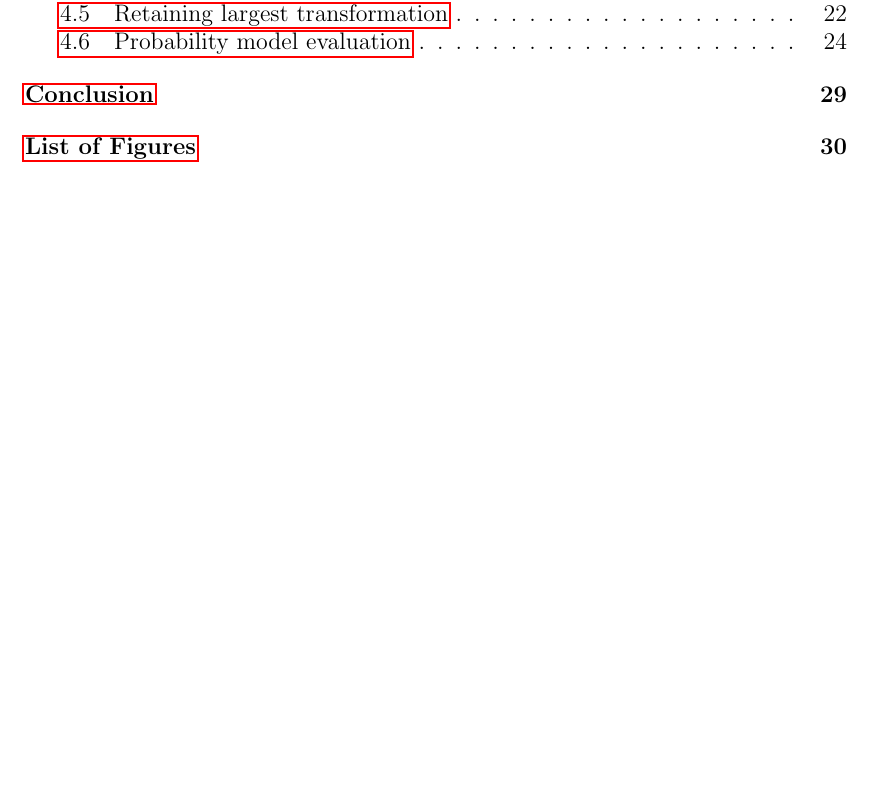
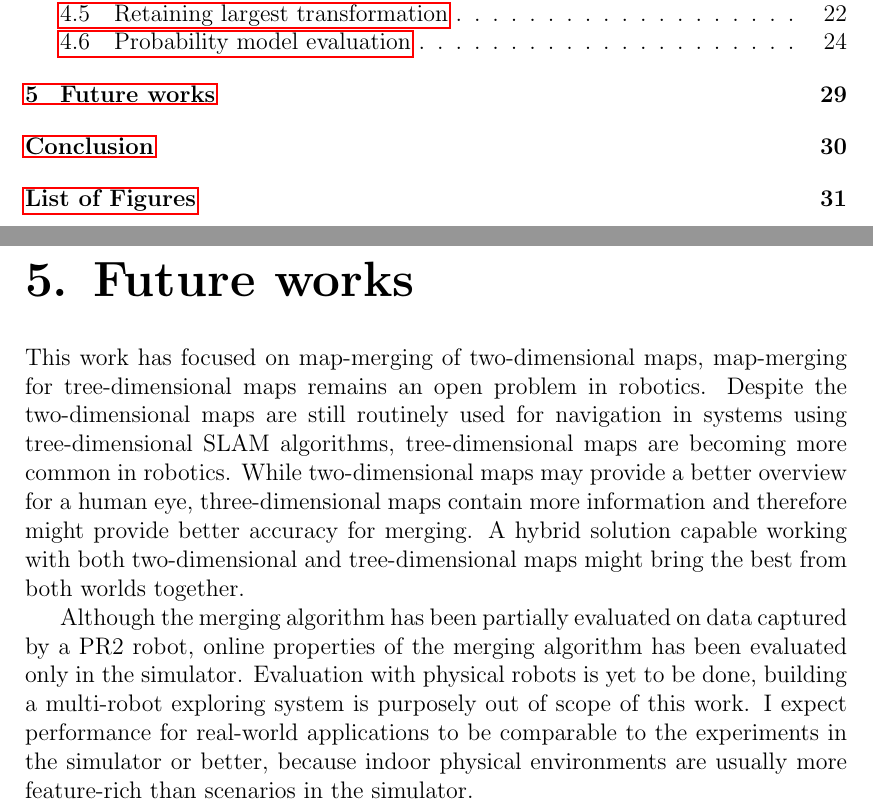
Before and after one commit to hrnr/bachelor-thesis, a LaTeX thesis (tex/thesis.tex, which reads tex/future-works.tex): part of page 5 of 45 before the commit and two parts of pages 5 and 33 of 46 after it, the two joined at a grey line, cut so that both start at the same text, the shorter picture padded with empty space. Compiled offline with pdfLaTeX.

Commit message:
add future works chapter

```diff
--- /dev/null
+++ b/tex/future-works.tex
@@ -0,0 +1,6 @@
+\chapter{Future works}
+\label{sec:future-works}
+
+This work has focused on map-merging of two-dimensional maps, map-merging for tree-dimensional maps remains an open problem in robotics. Despite the two-dimensional maps are still routinely used for navigation in systems using tree-dimensional \gls{SLAM} algorithms, tree-dimensional maps are becoming more common in robotics. While two-dimensional maps may provide a better overview for a human eye, three-dimensional maps contain more information and therefore might provide better accuracy for merging. A hybrid solution capable working with both two-dimensional and tree-dimensional maps might bring the best from both worlds together.
+
+Although the merging algorithm has been partially evaluated on data captured by a PR2 robot, online properties of the merging algorithm has been evaluated only in the simulator. Evaluation with physical robots is yet to be done, building a multi-robot exploring system is purposely out of scope of this work. I expect performance for real-world applications to be comparable to the experiments in the simulator or better, because indoor physical environments are usually more feature-rich than scenarios in the simulator.
```
Also changed, not shown: tex/thesis.tex (+1 -0 lines).
